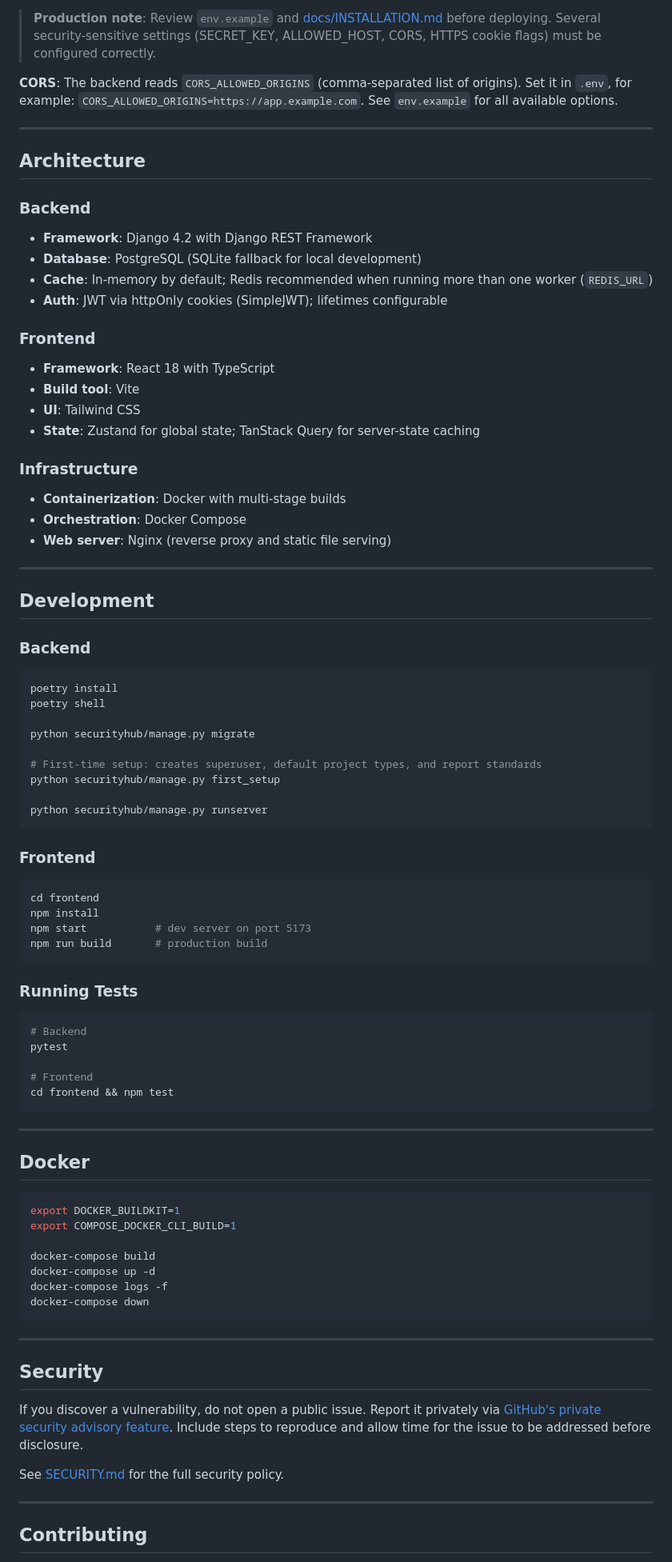
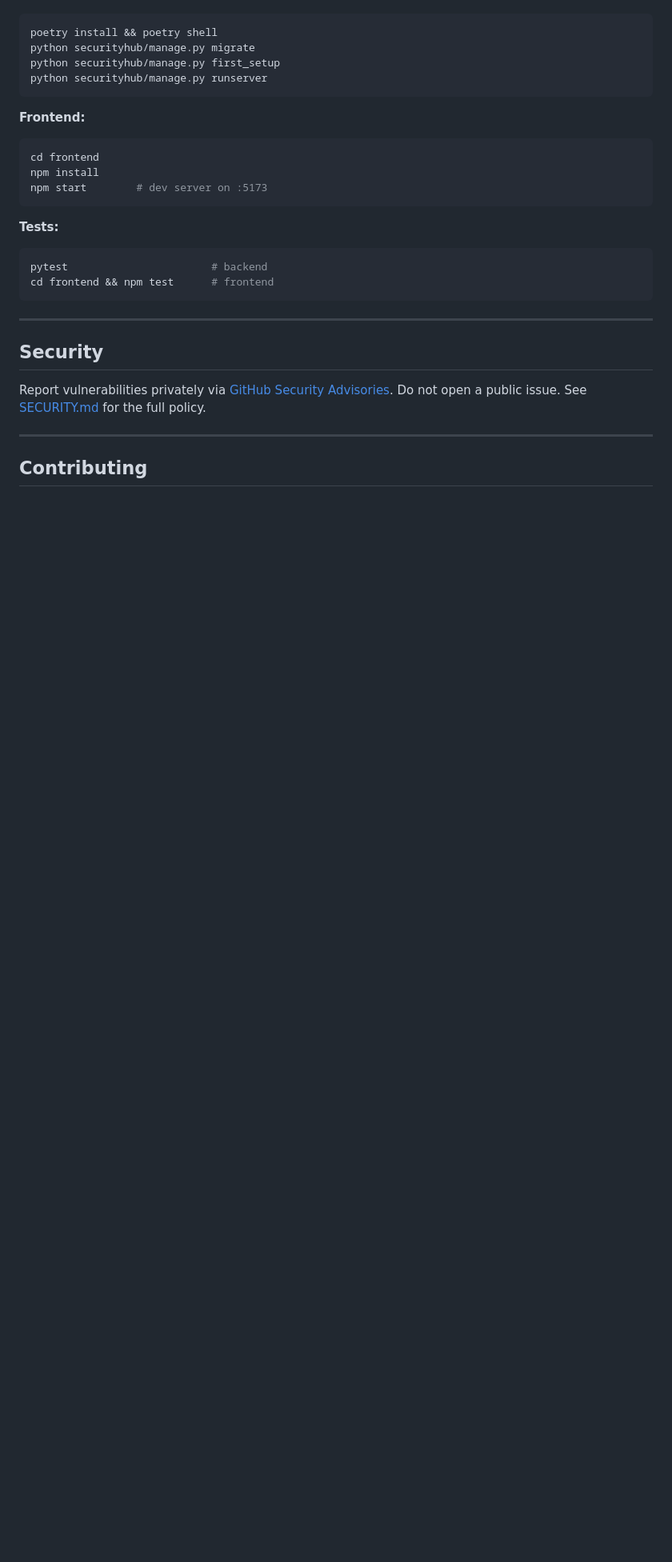
Before and after one commit to Gastordia/SecurityHub-Community, a Markdown page: README.md, the part around one of its changes. Shown at 80% size. Rendered like a GitHub page; blank space fills up the shorter version.

````diff
--- a/README.md
+++ b/README.md
@@ -121,89 +79,29 @@ The application will be available at:
-> **Production note**: Review `env.example` and [docs/INSTALLATION.md](docs/INSTALLATION.md) before deploying. Several security-sensitive settings (SECRET_KEY, ALLOWED_HOST, CORS, HTTPS cookie flags) must be configured correctly.
-
-**CORS**: The backend reads `CORS_ALLOWED_ORIGINS` (comma-separated list of origins). Set it in `.env`, for example: `CORS_ALLOWED_ORIGINS=https://app.example.com`. See `env.example` for all available options.
-
----
-
-## Architecture
-
-### Backend
-
-- **Framework**: Django 4.2 with Django REST Framework
-- **Database**: PostgreSQL (SQLite fallback for local development)
-- **Cache**: In-memory by default; Redis recommended when running more than one worker (`REDIS_URL`)
-- **Auth**: JWT via httpOnly cookies (SimpleJWT); lifetimes configurable
-
-### Frontend
-
-- **Framework**: React 18 with TypeScript
-- **Build tool**: Vite
-- **UI**: Tailwind CSS
-- **State**: Zustand for global state; TanStack Query for server-state caching
-
-### Infrastructure
-
-- **Containerization**: Docker with multi-stage builds
-- **Orchestration**: Docker Compose
-- **Web server**: Nginx (reverse proxy and static file serving)
-
----
-
-## Development
-
-### Backend
-
-```bash
-poetry install
-poetry shell
-
+poetry install && poetry shell
 python securityhub/manage.py migrate
-
-# First-time setup: creates superuser, default project types, and report standards
 python securityhub/manage.py first_setup
-
 python securityhub/manage.py runserver
 ```
 
-### Frontend
+**Frontend:**
 
 ```bash
 cd frontend
 npm install
-npm start           # dev server on port 5173
-npm run build       # production build
+npm start        # dev server on :5173
 ```
 
-### Running Tests
+**Tests:**
 
 ```bash
-# Backend
-pytest
-
-# Frontend
-cd frontend && npm test
-```
-
----
-
-## Docker
-
-```bash
-export DOCKER_BUILDKIT=1
-export COMPOSE_DOCKER_CLI_BUILD=1
-
-docker-compose build
-docker-compose up -d
-docker-compose logs -f
-docker-compose down
+pytest                       # backend
+cd frontend && npm test      # frontend
 ```
 
 ---
 
 ## Security
 
-If you discover a vulnerability, do not open a public issue. Report it privately via [GitHub's private security advisory feature](../../security/advisories/new). Include steps to reproduce and allow time for the issue to be addressed before disclosure.
-
-See [SECURITY.md](SECURITY.md) for the full security policy.
+Report vulnerabilities privately via [GitHub Security Advisories](../../security/advisories/new). Do not open a public issue. See [SECURITY.md](SECURITY.md) for the full policy.
 
 ---
 
````
Also changed, not shown: other parts of README.md (+55 -121 lines).
